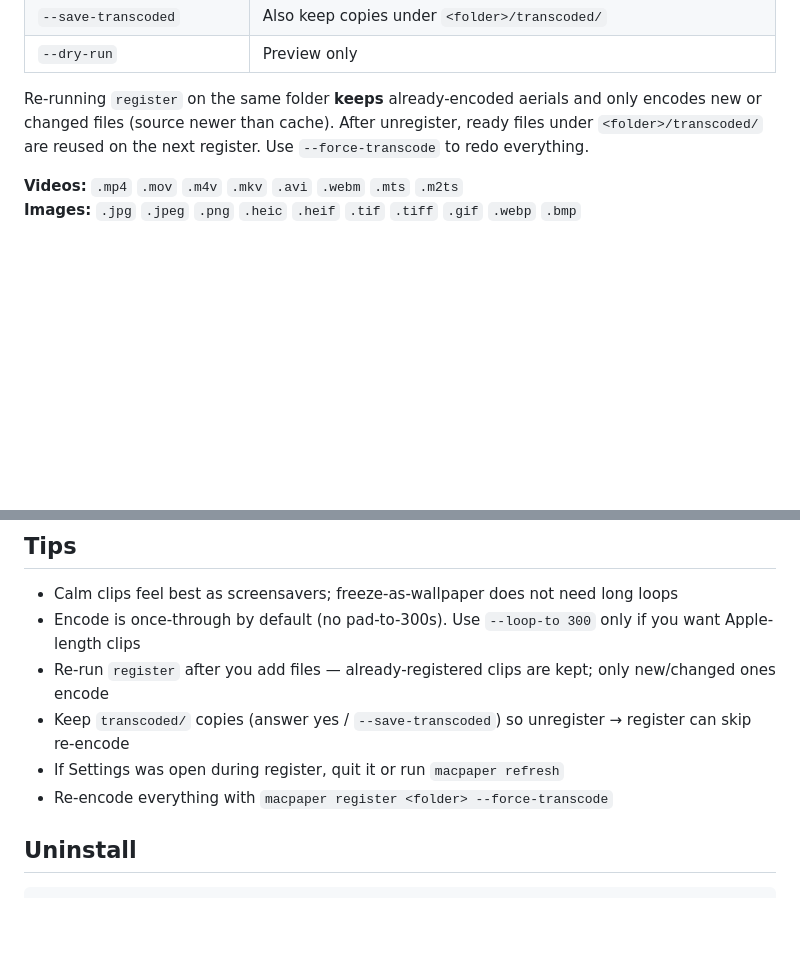
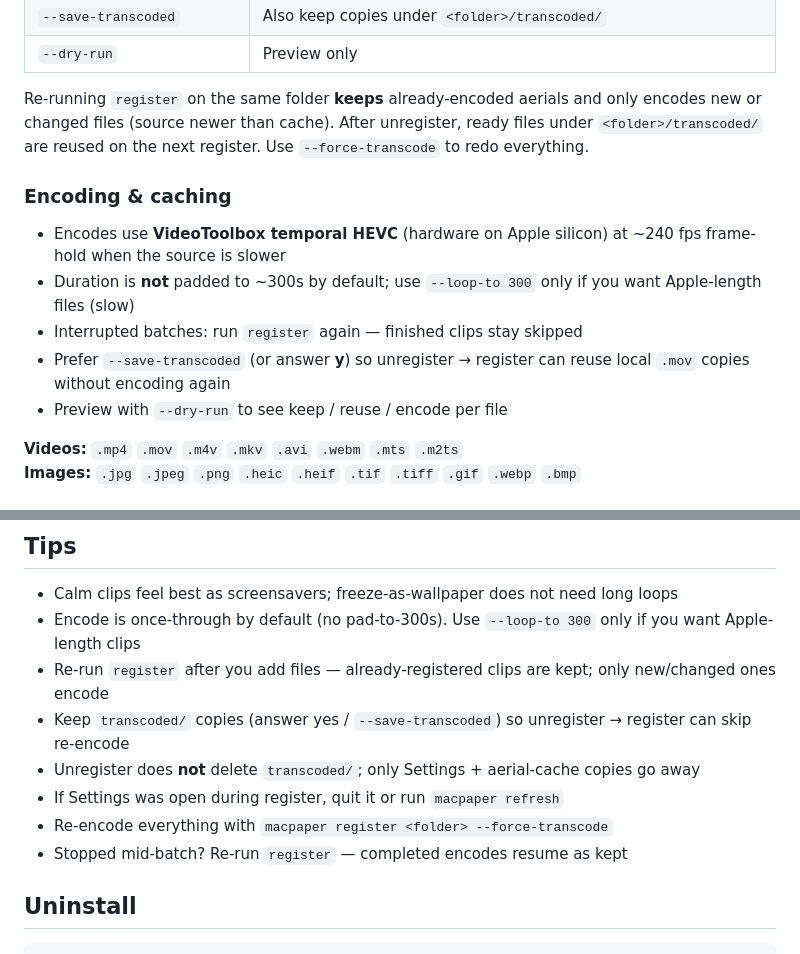
Before and after one commit to anantdark/macpaper, a Markdown page: README.md, 2 parts joined by grey strips. Drawn GitHub-style; blank space fills up the shorter version.

Commit message:
Expand README encoding/caching docs for 1.4.3–1.4.6.
Document incremental register, transcoded/ reuse, --loop-to, and resume.

```diff
--- a/README.md
+++ b/README.md
@@ -103,6 +103,14 @@ First run may take a few minutes per video while macpaper encodes them the way m
 
 Re-running `register` on the same folder **keeps** already-encoded aerials and only encodes new or changed files (source newer than cache). After unregister, ready files under `<folder>/transcoded/` are reused on the next register. Use `--force-transcode` to redo everything.
 
+### Encoding & caching
+
+- Encodes use **VideoToolbox temporal HEVC** (hardware on Apple silicon) at ~240 fps frame-hold when the source is slower
+- Duration is **not** padded to ~300s by default; use `--loop-to 300` only if you want Apple-length files (slow)
+- Interrupted batches: run `register` again — finished clips stay skipped
+- Prefer `--save-transcoded` (or answer **y**) so unregister → register can reuse local `.mov` copies without encoding again
+- Preview with `--dry-run` to see keep / reuse / encode per file
+
 **Videos:** `.mp4` `.mov` `.m4v` `.mkv` `.avi` `.webm` `.mts` `.m2ts`
 **Images:** `.jpg` `.jpeg` `.png` `.heic` `.heif` `.tif` `.tiff` `.gif` `.webp` `.bmp`
 
@@ -141,8 +149,10 @@ Videos are encoded with **HEVC temporal layers** (required for the native freeze
 - Encode is once-through by default (no pad-to-300s). Use `--loop-to 300` only if you want Apple-length clips
 - Re-run `register` after you add files — already-registered clips are kept; only new/changed ones encode
 - Keep `transcoded/` copies (answer yes / `--save-transcoded`) so unregister → register can skip re-encode
+- Unregister does **not** delete `transcoded/`; only Settings + aerial-cache copies go away
 - If Settings was open during register, quit it or run `macpaper refresh`
 - Re-encode everything with `macpaper register <folder> --force-transcode`
+- Stopped mid-batch? Re-run `register` — completed encodes resume as kept
 
 ## Uninstall
 
```
